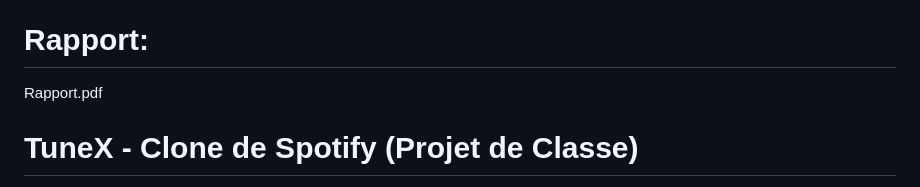
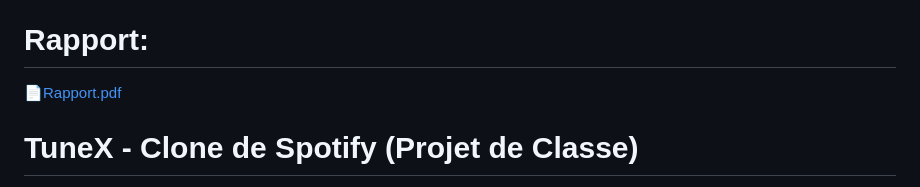
Before and after one commit to BlackFlame101/TuneX-Django-App, a Markdown page: README.md, the part around the change. Drawn GitHub-style.

```diff
--- a/README.md
+++ b/README.md
@@ -2,7 +2,7 @@
 https://badrdev.pythonanywhere.com/
 
 # Rapport:
-Rapport.pdf
+[📄Rapport.pdf](static/Rapport.pdf)
 
 # TuneX - Clone de Spotify (Projet de Classe)
 
```
